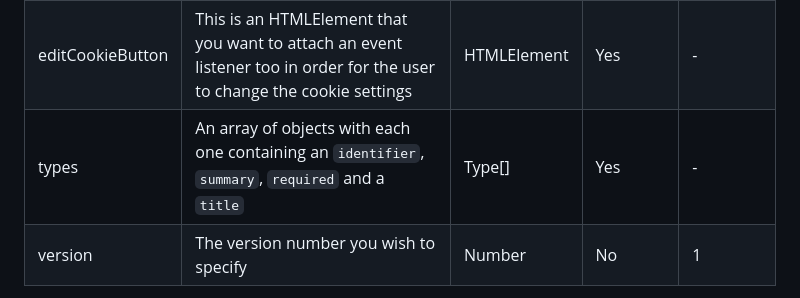
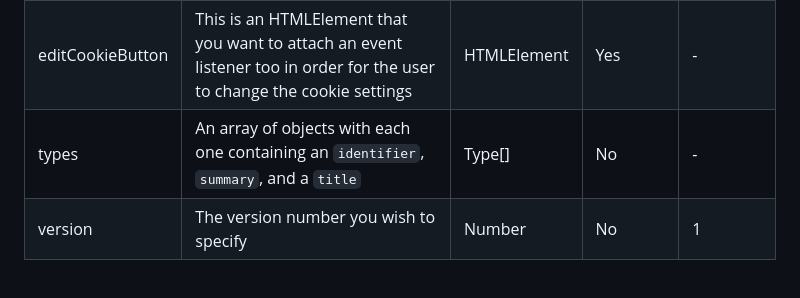
Before and after one commit to krystal/crumbs, a Markdown page: README.md, the part around the change. GitHub-like rendering.

Commit message:
chore: update readme

```diff
--- a/README.md
+++ b/README.md
@@ -44,7 +44,7 @@ There are a number of options that are required for the Crumbs constructor.
 | domain           | The domain you wish to set the cookie on                                                                                 | string      | Yes      | -                |
 | editBanner       | An object containing both a title and description property for the edit dialog                                           | object      | Yes      | -                |
 | editCookieButton | This is an HTMLElement that you want to attach an event listener too in order for the user to change the cookie settings | HTMLElement | Yes      | -                |
-| types            | An array of objects with each one containing an `identifier`, `summary`, `required` and a `title`                        | Type[]      | Yes      | -                |
+| types            | An array of objects with each one containing an `identifier`, `summary`, and a `title`                        | Type[]      | No      | -                |
 | version          | The version number you wish to specify                                                                                   | Number      | No       | 1                |
 
 A `Type` itself is made up of the following items
```
